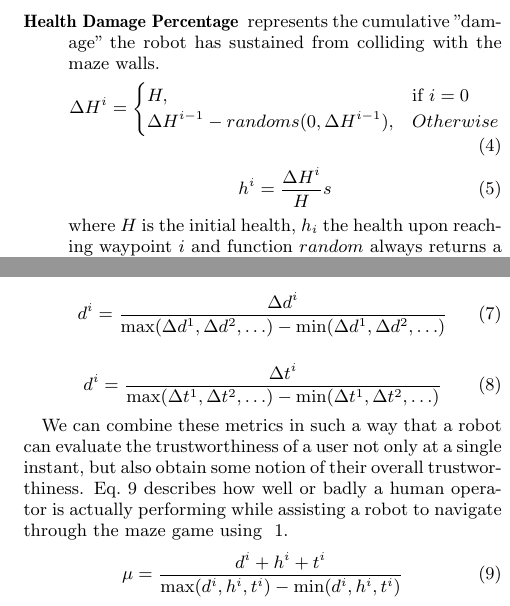
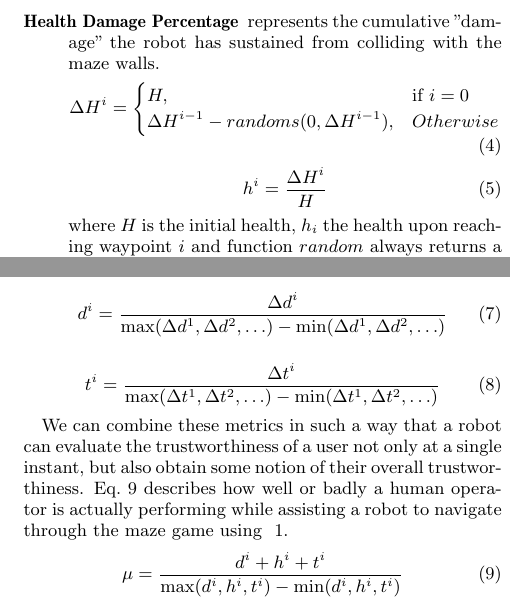
Before and after one commit to al-mahi/cognitive_stress, a LaTeX paper (Paper/HRI-16.tex): two parts of the columns of page 5 of 9, joined at a grey line, cut so that both start at the same text. Compiled offline with pdfLaTeX.

Commit message:
fixed some typo

```diff
--- a/Paper/HRI-16.tex
+++ b/Paper/HRI-16.tex
@@ -393,7 +393,7 @@ H, & \text{if } i = 0\\
 \begin{equation}
 \label{eq:health_calc_norm}
 h^i = \dfrac{\Delta H^i}{H}
-s\end{equation}
+\end{equation}
   where $H$ is the initial health, $h_i$ the health upon reaching waypoint $i$ and function $random$ always returns a random number between to given parameters. Notice that $\Delta h^i$ is already normalized.
 
   \item[Time Delay] is the difference between when the robot would
@@ -416,7 +416,7 @@ respectively:
 
 \begin{equation}
   \label{eq:delay_calc_norm}
-    d^i = \dfrac{\Delta t^i}{\max(\Delta t^1,\Delta t^2, \ldots) - \min(\Delta t^1,\Delta t^2, \ldots)}
+    t^i = \dfrac{\Delta t^i}{\max(\Delta t^1,\Delta t^2, \ldots) - \min(\Delta t^1,\Delta t^2, \ldots)}
 \end{equation}
 
 We can combine these metrics in such a way that a robot can evaluate
```
